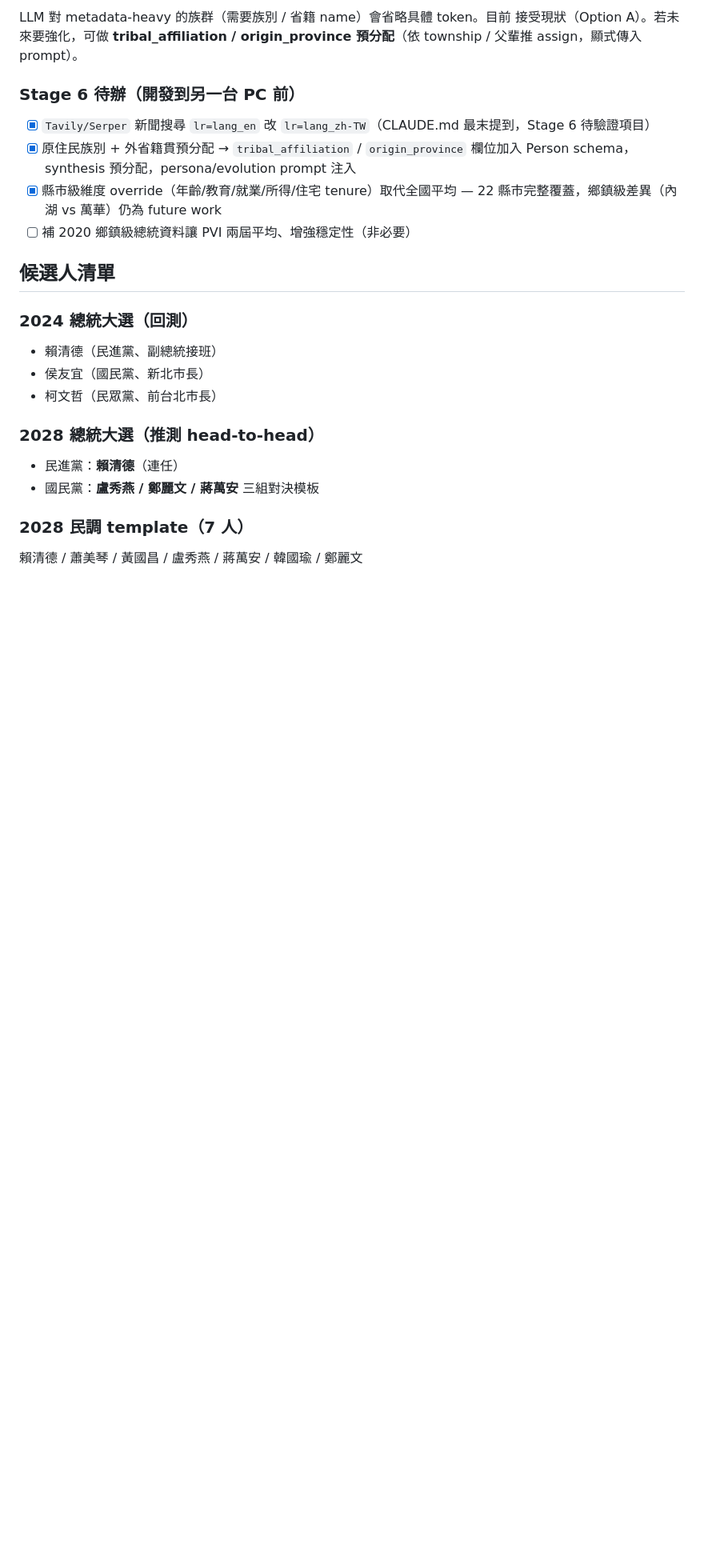
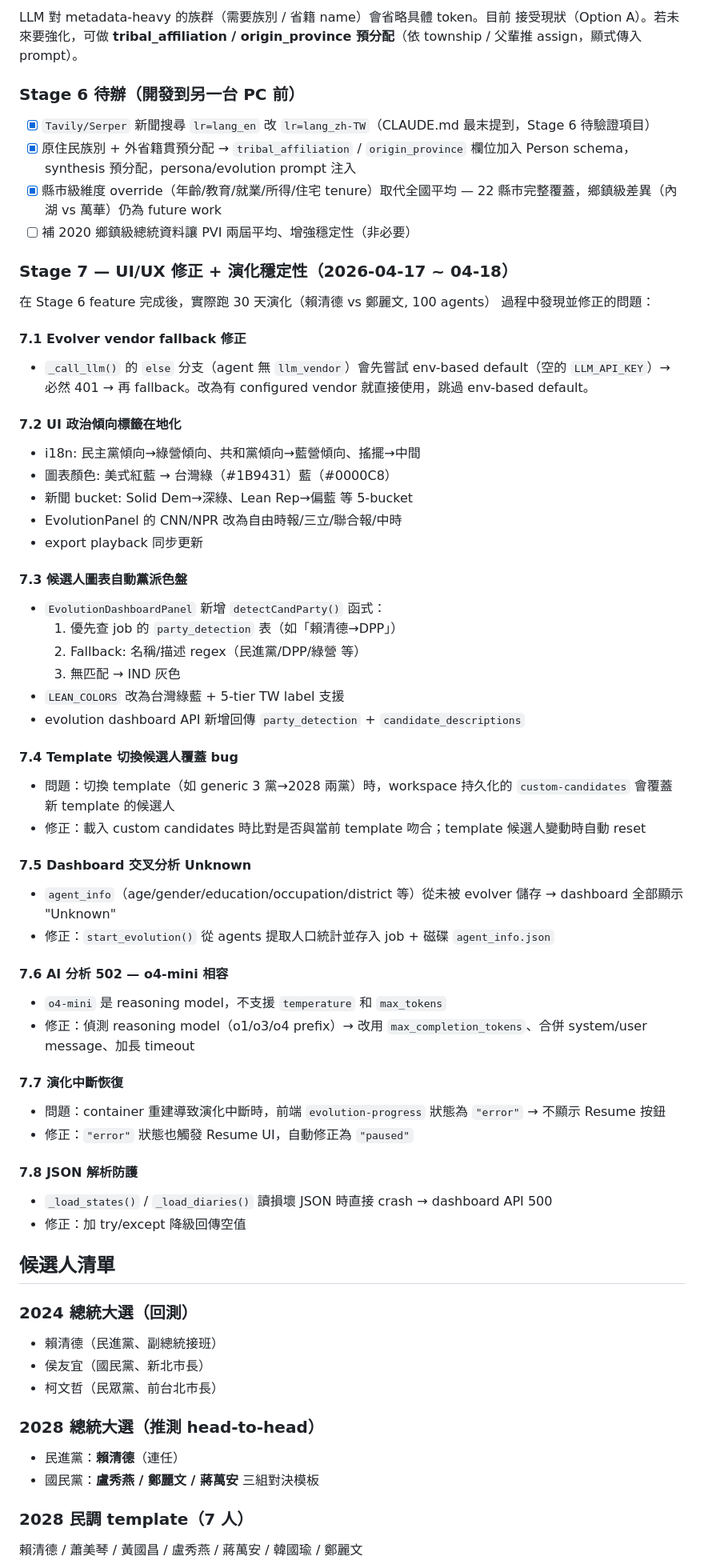
Before and after one commit to ch-neural/Civatas-TW, a Markdown page: CLAUDE.md, the part around one of its changes. Shown at 80% size. GitHub-like rendering; blank space fills up the shorter version.

Commit message:
docs: CLAUDE.md 新增 Stage 7 — UI/UX 修正 + 演化穩定性（2026-04-17~18）
記錄 8 項修正：vendor fallback / 政治傾向在地化 / 黨派色盤 /
template 候選人覆蓋 / 交叉分析 Unknown / o4-mini 相容 /
演化中斷恢復 / JSON 防護。開發註記同步更新。

Co-Authored-By: Claude Opus 4.6 (1M context) <noreply@anthropic.com>

```diff
--- a/CLAUDE.md
+++ b/CLAUDE.md
@@ -333,6 +333,58 @@ LLM 對 metadata-heavy 的族群（需要族別 / 省籍 name）會省略具體
       — 22 縣市完整覆蓋，鄉鎮級差異（內湖 vs 萬華）仍為 future work
 - [ ] 補 2020 鄉鎮級總統資料讓 PVI 兩屆平均、增強穩定性（非必要）
 
+### Stage 7 — UI/UX 修正 + 演化穩定性（2026-04-17 ~ 04-18）
+
+在 Stage 6 feature 完成後，實際跑 30 天演化（賴清德 vs 鄭麗文, 100 agents）
+過程中發現並修正的問題：
+
+#### 7.1 Evolver vendor fallback 修正
+- `_call_llm()` 的 `else` 分支（agent 無 `llm_vendor`）會先嘗試 env-based
+  default（空的 `LLM_API_KEY`）→ 必然 401 → 再 fallback。改為有 configured
+  vendor 就直接使用，跳過 env-based default。
+
+#### 7.2 UI 政治傾向標籤在地化
+- i18n: 民主黨傾向→綠營傾向、共和黨傾向→藍營傾向、搖擺→中間
+- 圖表顏色: 美式紅藍 → 台灣綠（#1B9431）藍（#0000C8）
+- 新聞 bucket: Solid Dem→深綠、Lean Rep→偏藍 等 5-bucket
+- EvolutionPanel 的 CNN/NPR 改為自由時報/三立/聯合報/中時
+- export playback 同步更新
+
+#### 7.3 候選人圖表自動黨派色盤
+- `EvolutionDashboardPanel` 新增 `detectCandParty()` 函式：
+  1. 優先查 job 的 `party_detection` 表（如「賴清德→DPP」）
+  2. Fallback: 名稱/描述 regex（民進黨/DPP/綠營 等）
+  3. 無匹配 → IND 灰色
+- `LEAN_COLORS` 改為台灣綠藍 + 5-tier TW label 支援
+- evolution dashboard API 新增回傳 `party_detection` + `candidate_descriptions`
+
+#### 7.4 Template 切換候選人覆蓋 bug
+- 問題：切換 template（如 generic 3 黨→2028 兩黨）時，workspace 持久化的
+  `custom-candidates` 會覆蓋新 template 的候選人
+- 修正：載入 custom candidates 時比對是否與當前 template 吻合；template
+  候選人變動時自動 reset
+
+#### 7.5 Dashboard 交叉分析 Unknown
+- `agent_info`（age/gender/education/occupation/district 等）從未被 evolver
+  儲存 → dashboard 全部顯示 "Unknown"
+- 修正：`start_evolution()` 從 agents 提取人口統計並存入 job + 磁碟
+  `agent_info.json`
+
+#### 7.6 AI 分析 502 — o4-mini 相容
+- `o4-mini` 是 reasoning model，不支援 `temperature` 和 `max_tokens`
+- 修正：偵測 reasoning model（o1/o3/o4 prefix）→ 改用
+  `max_completion_tokens`、合併 system/user message、加長 timeout
+
+#### 7.7 演化中斷恢復
+- 問題：container 重建導致演化中斷時，前端 `evolution-progress` 狀態為
+  `"error"` → 不顯示 Resume 按鈕
+- 修正：`"error"` 狀態也觸發 Resume UI，自動修正為 `"paused"`
+
+#### 7.8 JSON 解析防護
+- `_load_states()` / `_load_diaries()` 讀損壞 JSON 時直接 crash →
+  dashboard API 500
+- 修正：加 try/except 降級回傳空值
+
 ## 候選人清單
 
 ### 2024 總統大選（回測）
```
Also changed, not shown: other parts of CLAUDE.md (+14 -0 lines).
